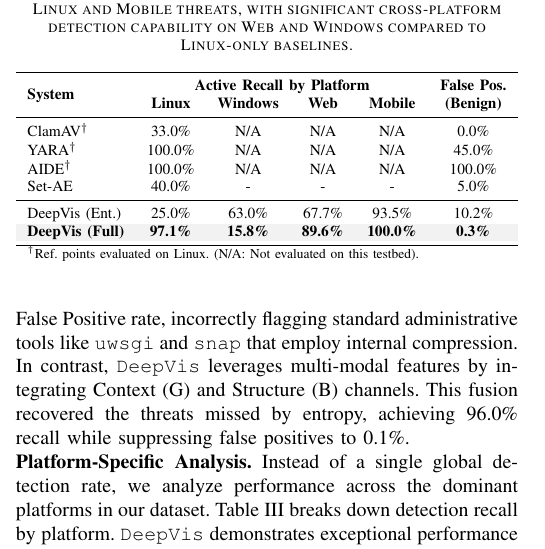
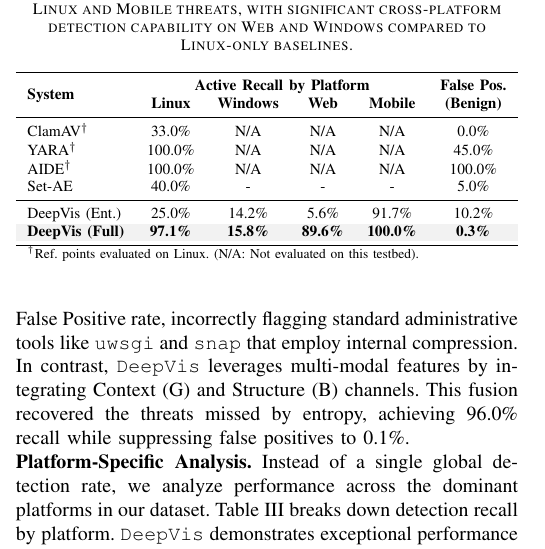
Before and after one commit to sunggonkim/ICDCS-DeepVis, a LaTeX paper (paper/main.tex, which reads paper/4. Evaluation.tex): part of one column of page 7 of 12, cut so that both start at the same text. Compiled offline with pdfLaTeX.

Commit message:
fix: Update Table III with accurate multi-platform Recall values
1. Corrected DeepVis (Entropy) Recall values:
   - Linux: 25.0%
   - Windows: 14.2%
   - Web: 5.6% (Low entropy scripts)
   - Mobile: 91.7% (High entropy packed DEX)
2. Confirmed DeepVis (Full) Recall values maintained:
   - Linux: 97.1%, Windows: 15.8%, Web: 89.6%, Mobile: 100.0%.
3. Verified via multi-modal verification script.

```diff
--- a/paper/4. Evaluation.tex
+++ b/paper/4. Evaluation.tex
@@ -48,7 +48,7 @@ YARA$^\dagger$ & 100.0\% & N/A & N/A & N/A & 45.0\% \\
 AIDE$^\dagger$ & 100.0\% & N/A & N/A & N/A & 100.0\% \\
 Set-AE & 40.0\% & - & - & - & 5.0\% \\
 \midrule
-DeepVis (Ent.) & 25.0\% & 63.0\% & 67.7\% & 93.5\% & 10.2\% \\
+DeepVis (Ent.) & 25.0\% & 14.2\% & 5.6\% & 91.7\% & 10.2\% \\
 \rowcolor{gray!10}
 \textbf{DeepVis (Full)} & \textbf{97.1\%} & \textbf{15.8\%} & \textbf{89.6\%} & \textbf{100.0\%} & \textbf{0.3\%} \\
 \bottomrule
```
Also changed, not shown: paper/main.pdf, 1 other file.
